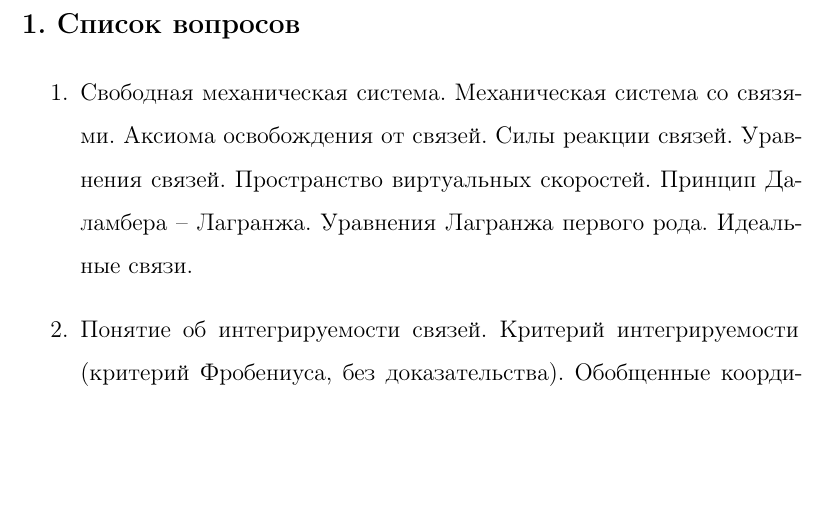
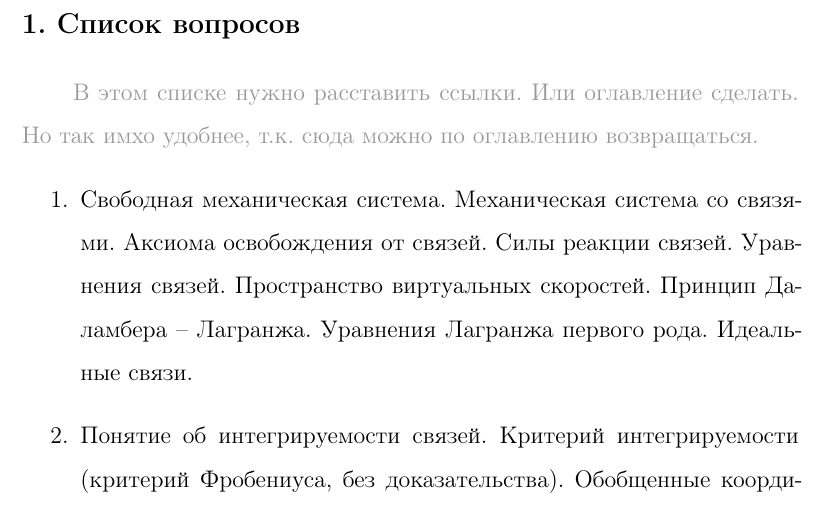
Before and after one commit to baJlax/anal_mech, a LaTeX document (anal_mech.tex): part of page 2 of 5, cut so that both start at the same text, the shorter picture padded with empty space. Compiled offline with pdfLaTeX.

Commit message:
FIX: macros

```diff
--- a/anal_mech.tex
+++ b/anal_mech.tex
@@ -27,7 +27,7 @@
 \definecolor{urlcolor}{HTML}{0000FF}
 \definecolor{faded}{gray}{0.6}
 
-\def\comment{\textcolor{faded}}
+\def\note{\textcolor{faded}}
 
 \hypersetup{pdfstartview = FitH, linkcolor = linkcolor, urlcolor = urlcolor, colorlinks = true}
 
@@ -36,6 +36,7 @@
     \tableofcontents
 
     \section{Список вопросов}
+    \note{В этом списке нужно расставить ссылки. Или оглавление сделать. Но так имхо удобнее, т.к. сюда можно по оглавлению возвращаться.}
     \begin{enumerate}
     \item Свободная механическая система. Механическая система со связями. Аксиома освобождения от связей. Силы реакции связей. Уравнения связей. Пространство виртуальных скоростей. Принцип Даламбера – Лагранжа. Уравнения Лагранжа первого рода. Идеальные связи.
     \item Понятие об интегрируемости связей. Критерий интегрируемости (критерий Фробениуса, без доказательства). Обобщенные координаты системы с интегрируемыми связями. Уравнения дифференциальных связей в обобщенных координатах. Признак неинтегрируемости уравнений связей.
```
